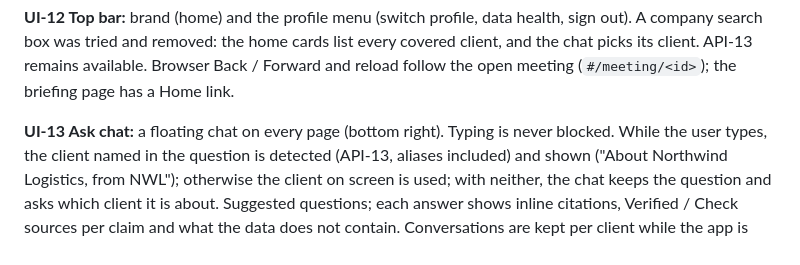
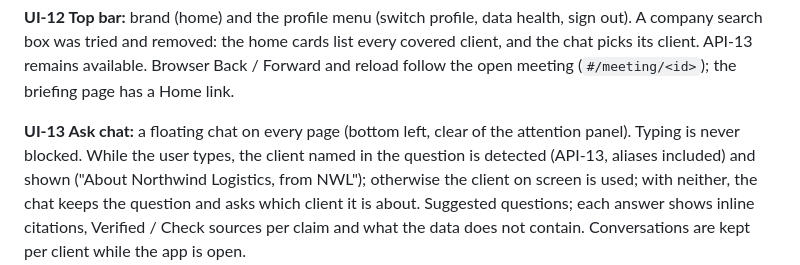
Before and after one commit to Pranay0205/rag_prototype, a Markdown page: specs/05-api-ui.md, the part around the change. Rendered like a GitHub page.

```diff
--- a/specs/05-api-ui.md
+++ b/specs/05-api-ui.md
@@ -84,7 +84,7 @@ company search box was tried and removed: the home cards list every covered clie
 picks its client. API-13 remains available. Browser Back / Forward and reload follow the open
 meeting (`#/meeting/<id>`); the briefing page has a Home link.
 
-**UI-13 Ask chat:** a floating chat on every page (bottom right). Typing is never blocked. While
+**UI-13 Ask chat:** a floating chat on every page (bottom left, clear of the attention panel). Typing is never blocked. While
 the user types, the client named in the question is detected (API-13, aliases included) and shown
 ("About Northwind Logistics, from NWL"); otherwise the client on screen is used; with neither, the
 chat keeps the question and asks which client it is about. Suggested questions; each answer shows
```
Also changed, not shown: README.md (+1 -1 lines), docs/images/ask.png, docs/images/briefing.png, docs/images/home.png, 1 other file.
